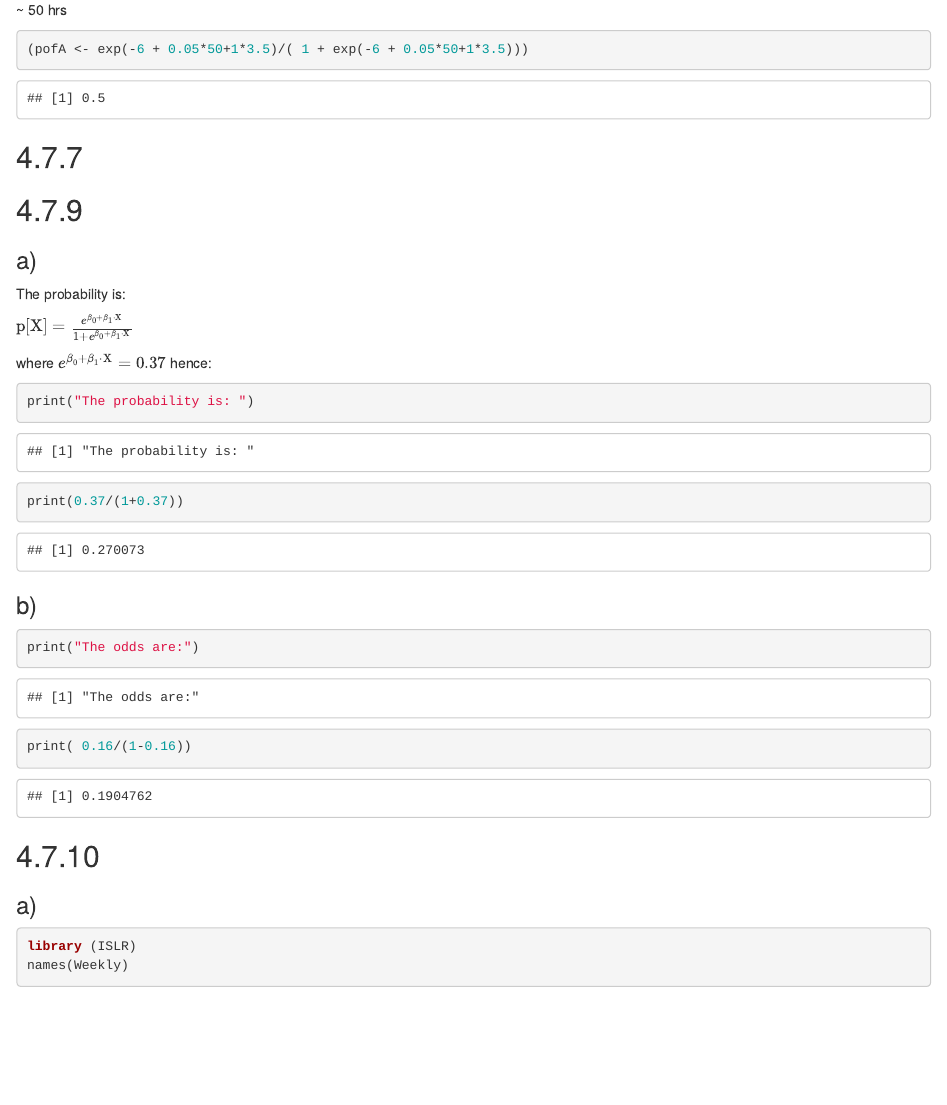
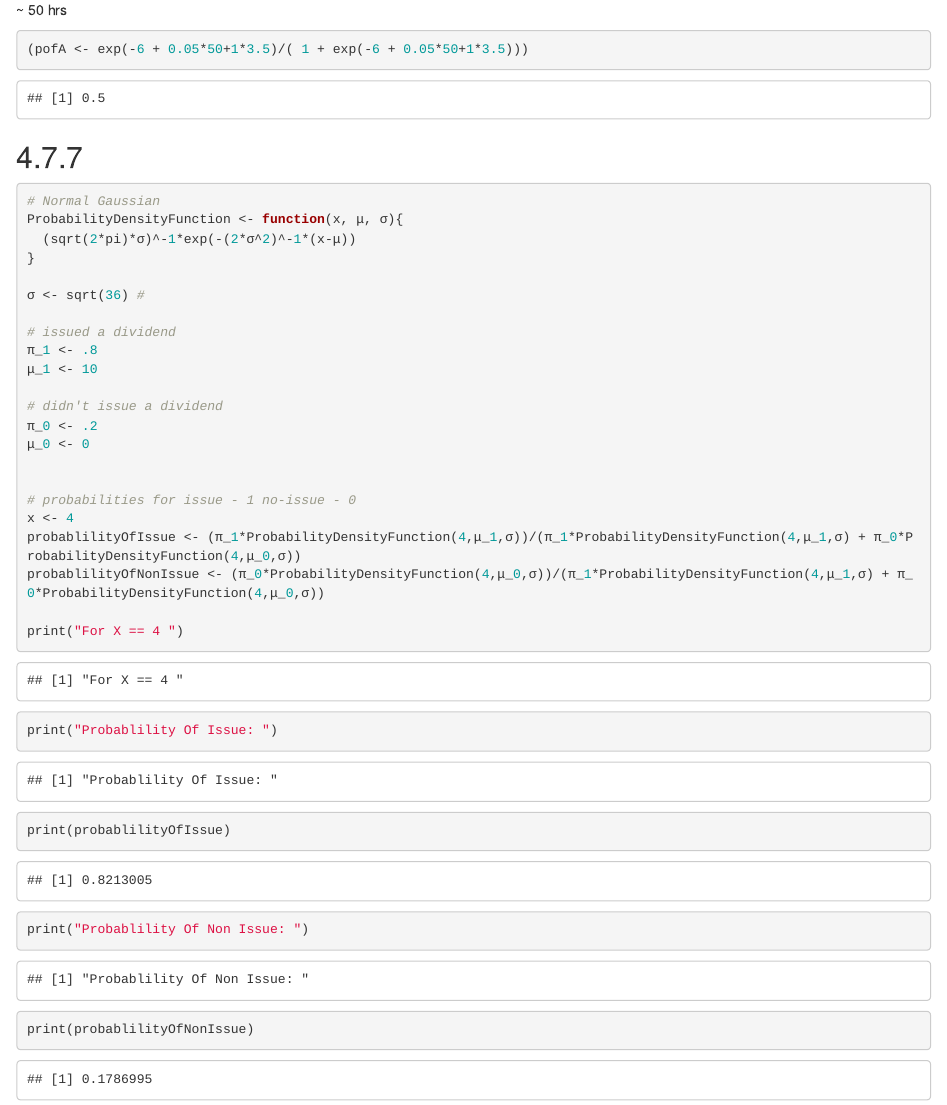
Before and after one commit to borodark/wsu, an R Markdown document (dsa-6000/HW 3.Rmd): the page in a window 1100 px wide, from 380 px down. Rendered offline with R 4.5, knitr and Pandoc, with nearby package versions; some code elsewhere in the file could not run offline.

Commit message:
hw3 is done

````diff
--- a/dsa-6000/HW 3.Rmd
+++ b/dsa-6000/HW 3.Rmd
@@ -27,6 +27,36 @@ knitr::opts_chunk$set(echo = TRUE)
 ```
 
 ## 4.7.7
+
+```{r}
+# Normal Gaussian
+ProbabilityDensityFunction <- function(x, μ, σ){
+  (sqrt(2*pi)*σ)^-1*exp(-(2*σ^2)^-1*(x-μ))
+}
+
+σ <- sqrt(36) #
+
+# issued a dividend
+π_1 <- .8
+μ_1 <- 10
+
+# didn't issue a dividend
+π_0 <- .2
+μ_0 <- 0
+
+
+# probabilities for issue - 1 no-issue - 0
+x <- 4
+probablilityOfIssue <- (π_1*ProbabilityDensityFunction(4,μ_1,σ))/(π_1*ProbabilityDensityFunction(4,μ_1,σ) + π_0*ProbabilityDensityFunction(4,μ_0,σ))
+probablilityOfNonIssue <- (π_0*ProbabilityDensityFunction(4,μ_0,σ))/(π_1*ProbabilityDensityFunction(4,μ_1,σ) + π_0*ProbabilityDensityFunction(4,μ_0,σ))
+
+print("For X == 4 ")
+print("Probablility Of Issue: ")
+print(probablilityOfIssue)
+print("Probablility Of Non Issue: ")
+print(probablilityOfNonIssue)
+
+```
 
 ## 4.7.9
 
````
Also changed, not shown: dsa-6000/hw3.R (added, +40 -0 lines), dsa-6000/HW-3.html.
